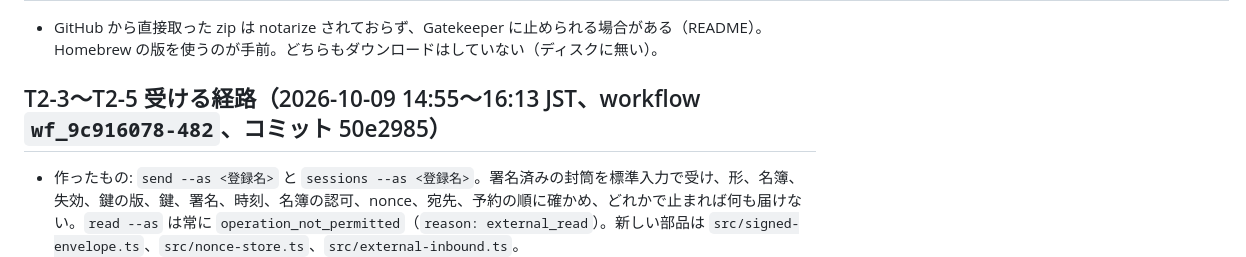
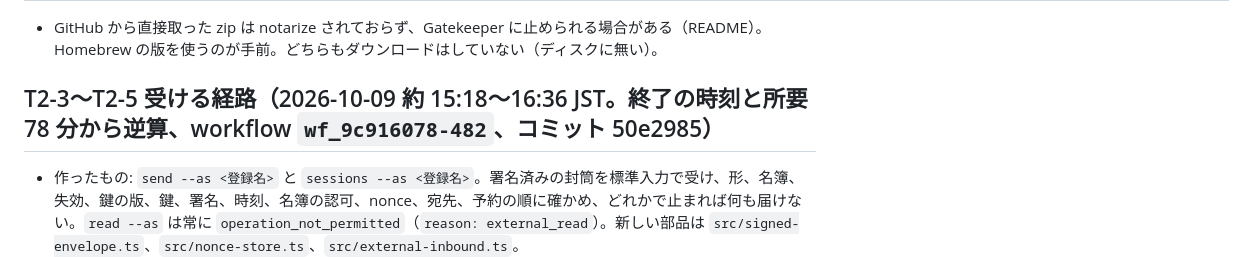
Before and after one commit to Chachamaru127/seamless, a Markdown page: specs/202610-more-peers/evidence.md, the part around the change. Drawn GitHub-style.

Commit message:
T2-3〜T2-5 の記録の時刻を、終了の時刻と所要から逆算した値に直す
Co-Authored-By: Claude Opus 5.5 <noreply@anthropic.com>

```diff
--- a/specs/202610-more-peers/evidence.md
+++ b/specs/202610-more-peers/evidence.md
@@ -489,7 +489,7 @@ AC11a の「受ける意思の確認」は、callback の URL が challenge の
 
 - GitHub から直接取った zip は notarize されておらず、Gatekeeper に止められる場合がある（README）。Homebrew の版を使うのが手前。どちらもダウンロードはしていない（ディスクに無い）。
 
-## T2-3〜T2-5 受ける経路（2026-10-09 14:55〜16:13 JST、workflow `wf_9c916078-482`、コミット 50e2985）
+## T2-3〜T2-5 受ける経路（2026-10-09 約 15:18〜16:36 JST。終了の時刻と所要 78 分から逆算、workflow `wf_9c916078-482`、コミット 50e2985）
 
 - 作ったもの: `send --as <登録名>` と `sessions --as <登録名>`。署名済みの封筒を標準入力で受け、形、名簿、失効、鍵の版、鍵、署名、時刻、名簿の認可、nonce、宛先、予約の順に確かめ、どれかで止まれば何も届けない。`read --as` は常に `operation_not_permitted`（`reason: external_read`）。新しい部品は `src/signed-envelope.ts`、`src/nonce-store.ts`、`src/external-inbound.ts`。
 - 役の顔ぶれ: 施工、照合（計画との突き合わせ）、穴探し（壊して確かめる）、直しの 4 役。4 役とも Claude の家系なので、逆の家系の判定は T2-9 で P2 全体として頼む。
```
